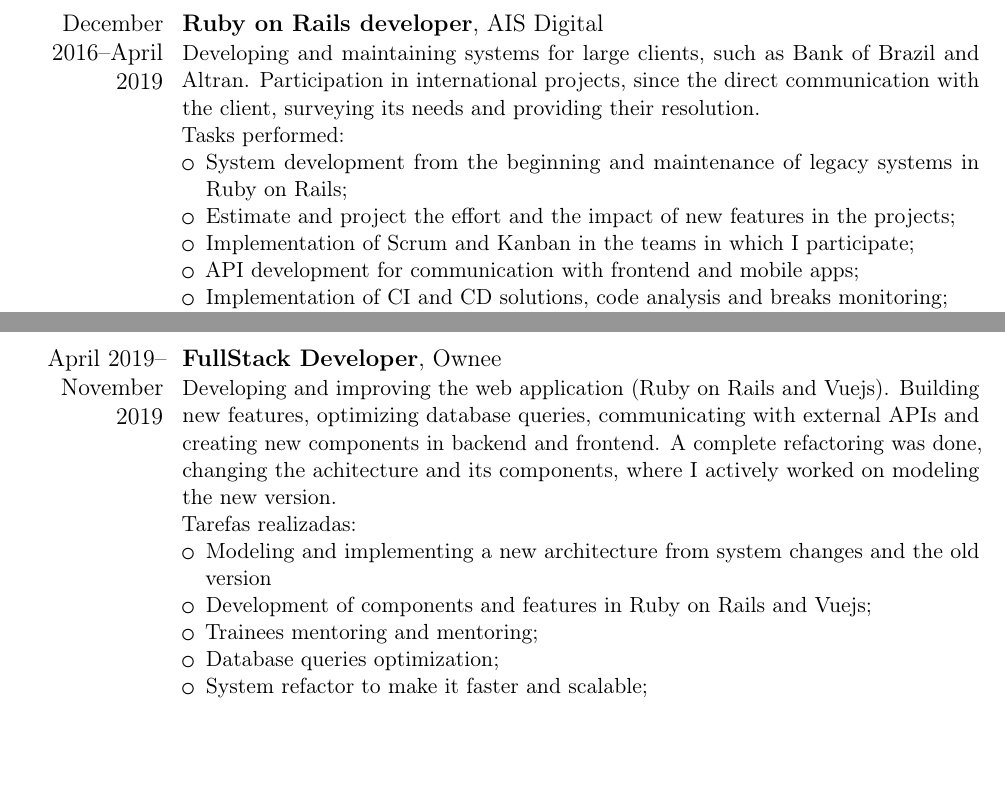
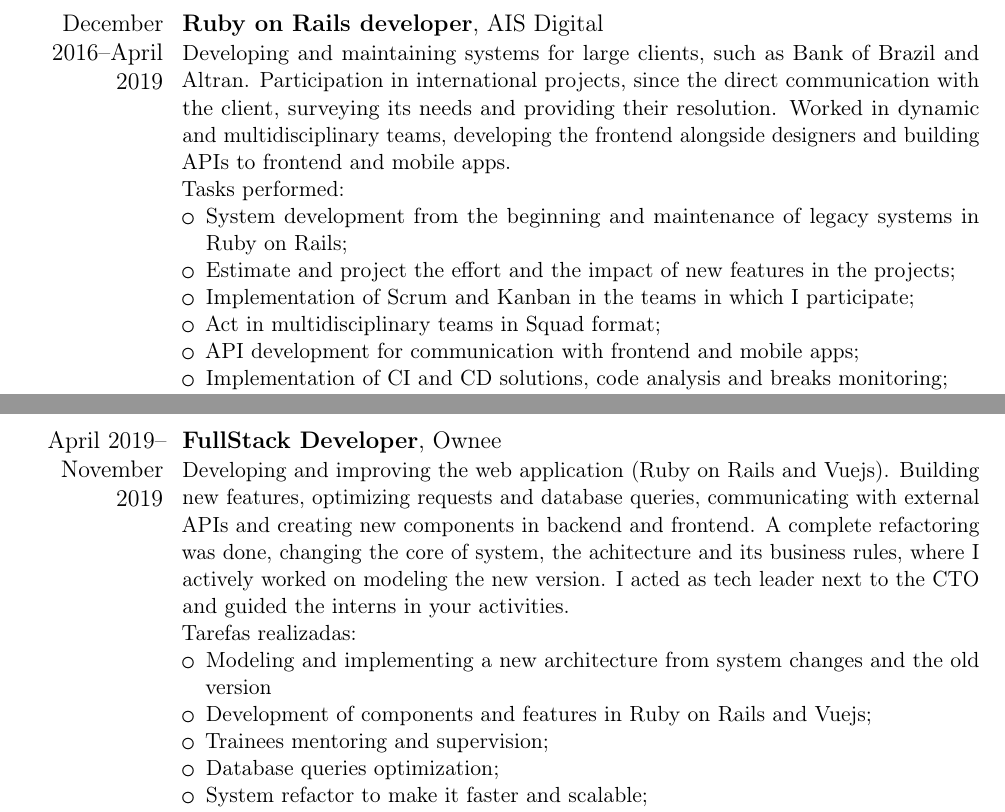
Before and after one commit to rodrigorincon/curriculo, a LaTeX CV (main-en-usa.tex, which reads edits/en-usa/experiencias.tex): two parts of pages 3 and 4 of 6, joined at a grey line, cut so that both start at the same text, the shorter picture padded with empty space. Compiled offline with pdfLaTeX.

Commit message:
ownee and AIS refactor

```diff
--- a/edits/en-usa/experiencias.tex
+++ b/edits/en-usa/experiencias.tex
@@ -59,12 +59,13 @@ Tasks performed:
     \item Contact: Luiz +55 6199203-3355.
 \end{itemize}}
 
-\cventry{December 2016--April 2019}{Ruby on Rails developer}{}{AIS Digital}{}{Developing and maintaining systems for large clients, such as Bank of Brazil and Altran. Participation in international projects, since the direct communication with the client, surveying its needs and providing their resolution. \newline{}
+\cventry{December 2016--April 2019}{Ruby on Rails developer}{}{AIS Digital}{}{Developing and maintaining systems for large clients, such as Bank of Brazil and Altran. Participation in international projects, since the direct communication with the client, surveying its needs and providing their resolution. Worked in dynamic and multidisciplinary teams, developing the frontend alongside designers and building APIs to frontend and mobile apps.\newline{}
 Tasks performed:
 \begin{itemize}
     \item System development from the beginning and maintenance of legacy systems in Ruby on Rails;
     \item Estimate and project the effort and the impact of new features in the projects;
     \item Implementation of Scrum and Kanban in the teams in which I participate;
+    \item Act in multidisciplinary teams in Squad format;
     \item API development for communication with frontend and mobile apps;
     \item Implementation of CI and CD solutions, code analysis and breaks monitoring;
     \item Direct communication with the client: answering calls, being allocated inside the clients and making survey of needs and bugs with the national and international clients;
@@ -87,12 +88,12 @@ Tasks performed:
       \end{itemize}
 \end{itemize}}
 
-\cventry{April 2019--November 2019}{FullStack Developer}{}{Ownee}{}{Developing and improving the web application (Ruby on Rails and Vuejs). Building new features, optimizing database queries, communicating with external APIs and creating new components in backend and frontend. A complete refactoring was done, changing the achitecture and its components, where I actively worked on modeling the new version. \newline{}
+\cventry{April 2019--November 2019}{FullStack Developer}{}{Ownee}{}{Developing and improving the web application (Ruby on Rails and Vuejs). Building new features, optimizing requests and database queries, communicating with external APIs and creating new components in backend and frontend. A complete refactoring was done, changing the core of system, the achitecture and its business rules, where I actively worked on modeling the new version. I acted as tech leader next to the CTO and guided the interns in your activities. \newline{}
 Tarefas realizadas:
 \begin{itemize}
     \item Modeling and implementing a new architecture from system changes and the old version
     \item Development of components and features in Ruby on Rails and Vuejs;
-    \item Trainees mentoring and mentoring;
+    \item Trainees mentoring and supervision;
     \item Database queries optimization;
     \item System refactor to make it faster and scalable;
     \item Investigation and bug fixes reported by the users;
```
Also changed, not shown: edits/pt-br/experiencias.tex (+3 -2 lines), main-en-usa.pdf, main-pt-br.pdf.
